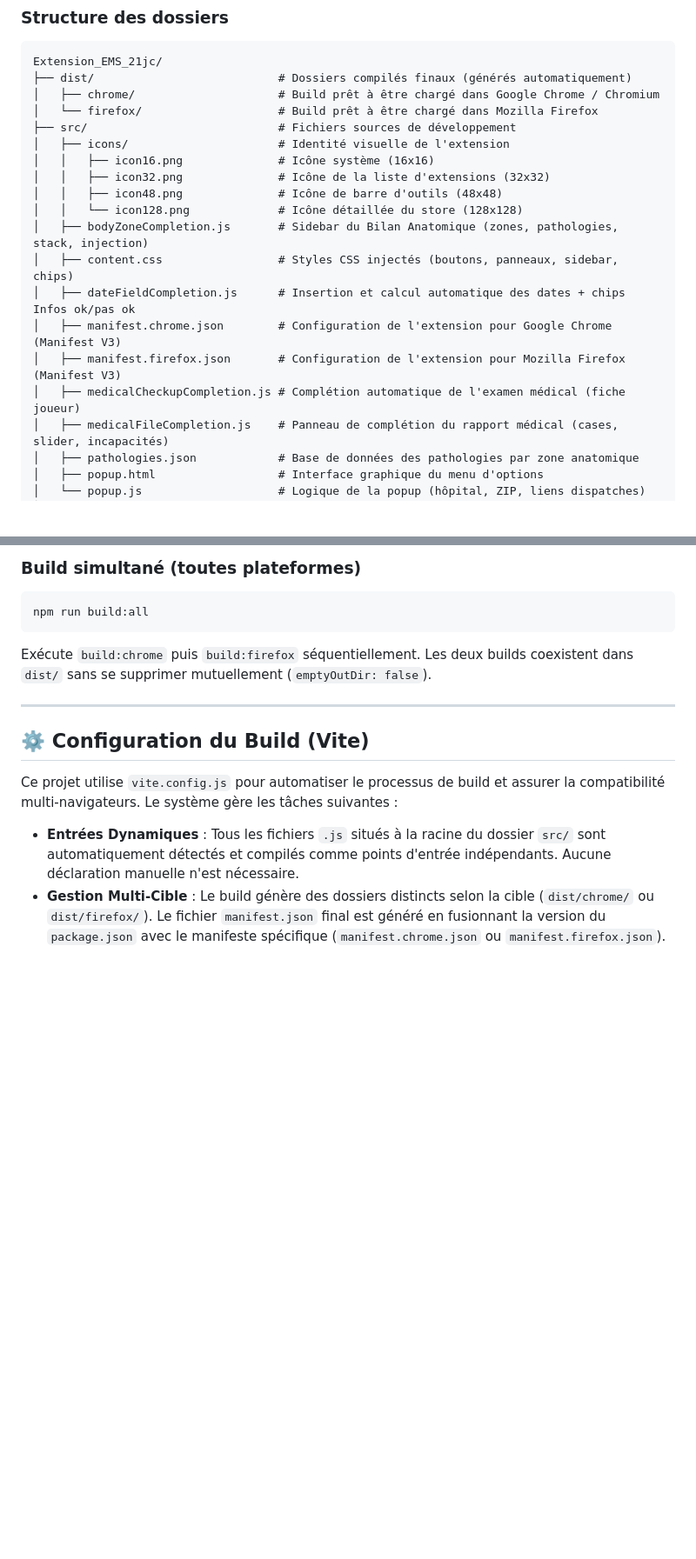
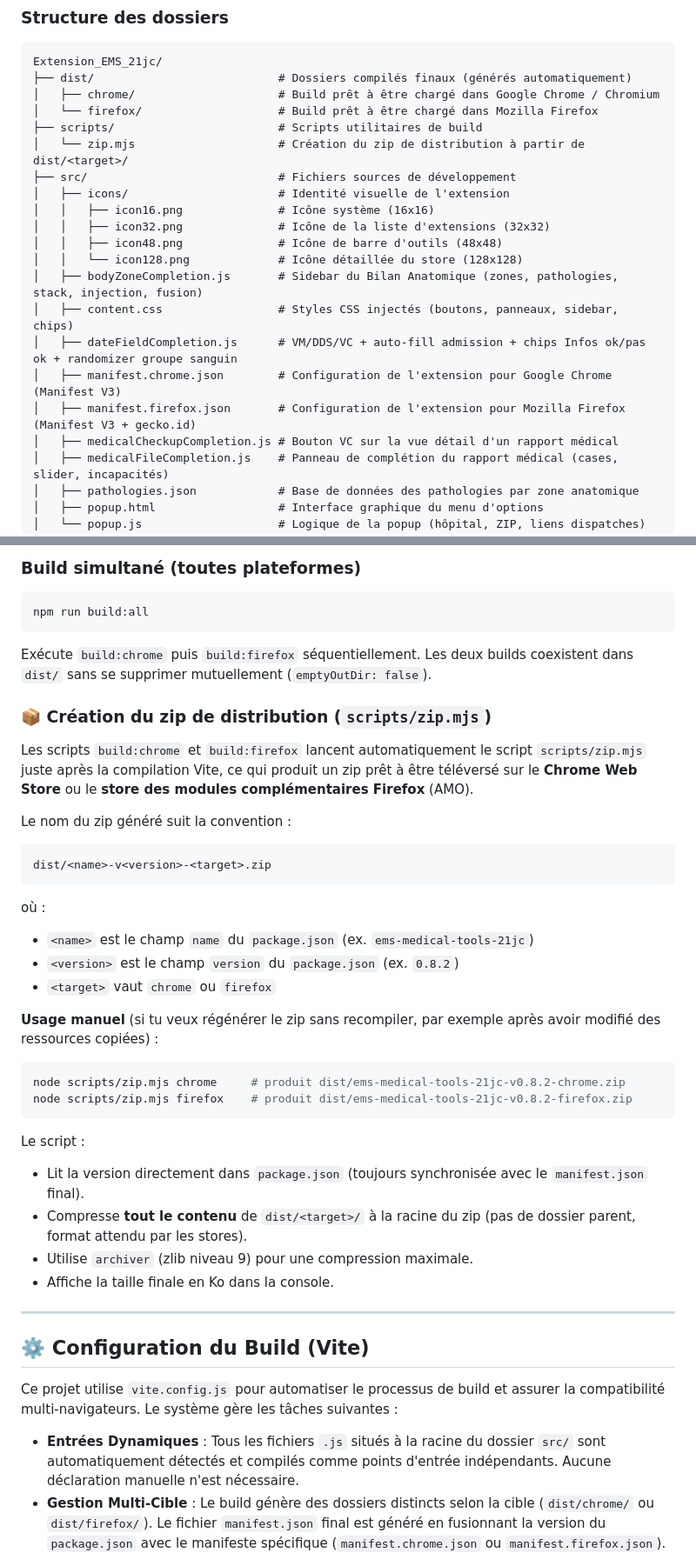
Before and after one commit to ems-21jc/ems-medical-extension-21jc, a Markdown page: README.md, 2 parts joined by grey strips. Shown at 87% size. Drawn GitHub-style; blank space fills up the shorter version.

````diff
--- a/README.md
+++ b/README.md
@@ -71,18 +87,20 @@ Extension_EMS_21jc/
 ├── dist/                           # Dossiers compilés finaux (générés automatiquement)
 │   ├── chrome/                     # Build prêt à être chargé dans Google Chrome / Chromium
 │   └── firefox/                    # Build prêt à être chargé dans Mozilla Firefox
+├── scripts/                        # Scripts utilitaires de build
+│   └── zip.mjs                     # Création du zip de distribution à partir de dist/<target>/
 ├── src/                            # Fichiers sources de développement
 │   ├── icons/                      # Identité visuelle de l'extension
 │   │   ├── icon16.png              # Icône système (16x16)
 │   │   ├── icon32.png              # Icône de la liste d'extensions (32x32)
 │   │   ├── icon48.png              # Icône de barre d'outils (48x48)
 │   │   └── icon128.png             # Icône détaillée du store (128x128)
-│   ├── bodyZoneCompletion.js       # Sidebar du Bilan Anatomique (zones, pathologies, stack, injection)
+│   ├── bodyZoneCompletion.js       # Sidebar du Bilan Anatomique (zones, pathologies, stack, injection, fusion)
 │   ├── content.css                 # Styles CSS injectés (boutons, panneaux, sidebar, chips)
-│   ├── dateFieldCompletion.js      # Insertion et calcul automatique des dates + chips Infos ok/pas ok
+│   ├── dateFieldCompletion.js      # VM/DDS/VC + auto-fill admission + chips Infos ok/pas ok + randomizer groupe sanguin
 │   ├── manifest.chrome.json        # Configuration de l'extension pour Google Chrome (Manifest V3)
-│   ├── manifest.firefox.json       # Configuration de l'extension pour Mozilla Firefox (Manifest V3)
-│   ├── medicalCheckupCompletion.js # Complétion automatique de l'examen médical (fiche joueur)
+│   ├── manifest.firefox.json       # Configuration de l'extension pour Mozilla Firefox (Manifest V3 + gecko.id)
+│   ├── medicalCheckupCompletion.js # Bouton VC sur la vue détail d'un rapport médical
 │   ├── medicalFileCompletion.js    # Panneau de complétion du rapport médical (cases, slider, incapacités)
 │   ├── pathologies.json            # Base de données des pathologies par zone anatomique
 │   ├── popup.html                  # Interface graphique du menu d'options
@@ -140,6 +158,36 @@ npm run build:all
 
 Exécute `build:chrome` puis `build:firefox` séquentiellement. Les deux builds coexistent dans `dist/` sans se supprimer mutuellement (`emptyOutDir: false`).
 
+### 📦 Création du zip de distribution (`scripts/zip.mjs`)
+
+Les scripts `build:chrome` et `build:firefox` lancent automatiquement le script `scripts/zip.mjs` juste après la compilation Vite, ce qui produit un zip prêt à être téléversé sur le **Chrome Web Store** ou le **store des modules complémentaires Firefox** (AMO).
+
+Le nom du zip généré suit la convention :
+
+```text
+dist/<name>-v<version>-<target>.zip
+```
+
+où :
+
+- `<name>` est le champ `name` du `package.json` (ex. `ems-medical-tools-21jc`)
+- `<version>` est le champ `version` du `package.json` (ex. `0.8.2`)
+- `<target>` vaut `chrome` ou `firefox`
+
+**Usage manuel** (si tu veux régénérer le zip sans recompiler, par exemple après avoir modifié des ressources copiées) :
+
+```bash
+node scripts/zip.mjs chrome     # produit dist/ems-medical-tools-21jc-v0.8.2-chrome.zip
+node scripts/zip.mjs firefox    # produit dist/ems-medical-tools-21jc-v0.8.2-firefox.zip
+```
+
+Le script :
+
+- Lit la version directement dans `package.json` (toujours synchronisée avec le `manifest.json` final).
+- Compresse **tout le contenu** de `dist/<target>/` à la racine du zip (pas de dossier parent, format attendu par les stores).
+- Utilise `archiver` (zlib niveau 9) pour une compression maximale.
+- Affiche la taille finale en Ko dans la console.
+
 ---
 
 ## ⚙️ Configuration du Build (Vite)
````
Also changed, not shown: other parts of README.md (+39 -21 lines).
